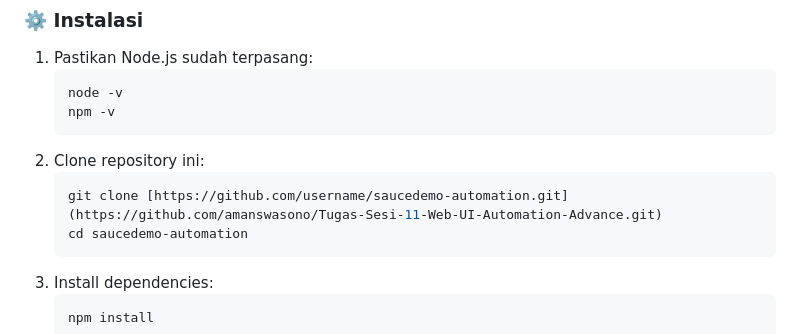
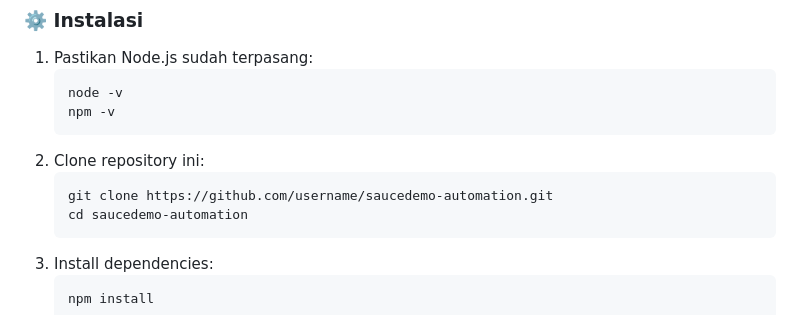
Before and after one commit to amanswasono/Tugas-Sesi-11-Web-UI-Automation-Advance, a Markdown page: README.md, the part around the change. GitHub-like rendering.

````diff
--- a/README.md
+++ b/README.md
@@ -48,7 +48,7 @@ Pengujian dilakukan untuk memverifikasi skenario login, pengurutan produk (sort)
    ```
 2. Clone repository ini:
    ```bash
-   git clone [https://github.com/username/saucedemo-automation.git](https://github.com/amanswasono/Tugas-Sesi-11-Web-UI-Automation-Advance.git)
+   git clone https://github.com/username/saucedemo-automation.git
    cd saucedemo-automation
    ```
 3. Install dependencies:
````
